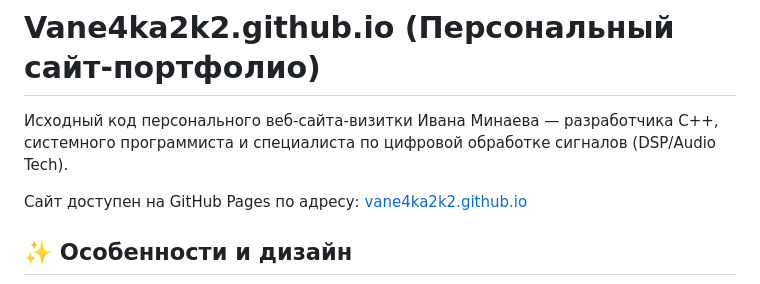
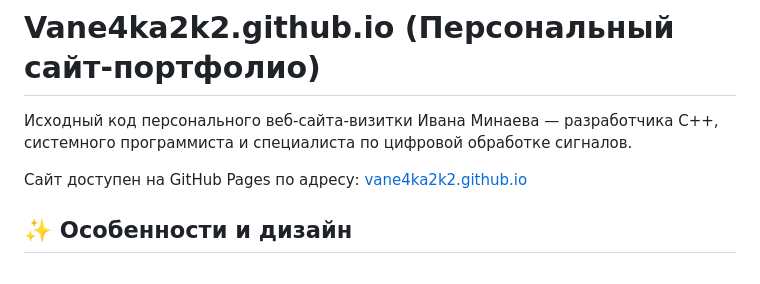
Before and after one commit to Vane4ka2k2/Vane4ka2k2.github.io, a Markdown page: README.md, the part around the change. Drawn GitHub-style.

Commit message:
Update project description in README.md
Removed 'Audio Tech' from the project description.

```diff
--- a/README.md
+++ b/README.md
@@ -1,6 +1,6 @@
 # Vane4ka2k2.github.io (Персональный сайт-портфолио)
 
-Исходный код персонального веб-сайта-визитки Ивана Минаева — разработчика C++, системного программиста и специалиста по цифровой обработке сигналов (DSP/Audio Tech).
+Исходный код персонального веб-сайта-визитки Ивана Минаева — разработчика C++, системного программиста и специалиста по цифровой обработке сигналов.
 
 Сайт доступен на GitHub Pages по адресу: [vane4ka2k2.github.io](https://vane4ka2k2.github.io)
 
```
